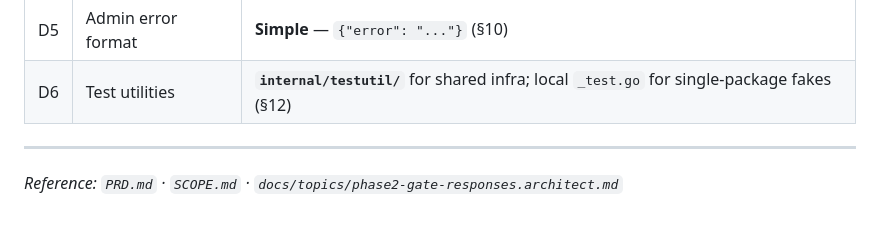
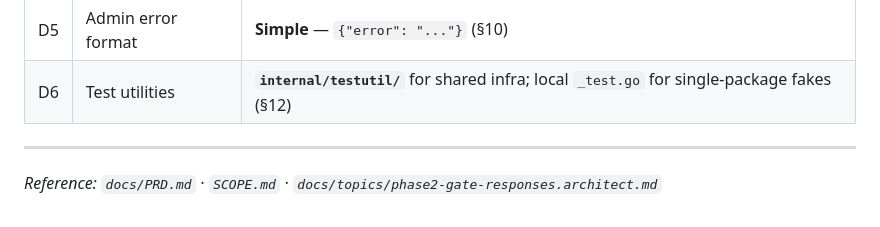
Before and after one commit to hclincode/trino-goway, a Markdown page: CODING_CONVENTIONS.md, the part around the change. Drawn GitHub-style.

```diff
--- a/CODING_CONVENTIONS.md
+++ b/CODING_CONVENTIONS.md
@@ -378,4 +378,4 @@ Run: `go test -run=TestFoo -update`. Commit the updated file as a deliberate, re
 
 ---
 
-*Reference: `PRD.md` · `SCOPE.md` · `docs/topics/phase2-gate-responses.architect.md`*
+*Reference: `docs/PRD.md` · `SCOPE.md` · `docs/topics/phase2-gate-responses.architect.md`*
```
Also changed, not shown: SCOPE.md (+2 -2 lines), docs/PRD.md (renamed from PRD.md).
